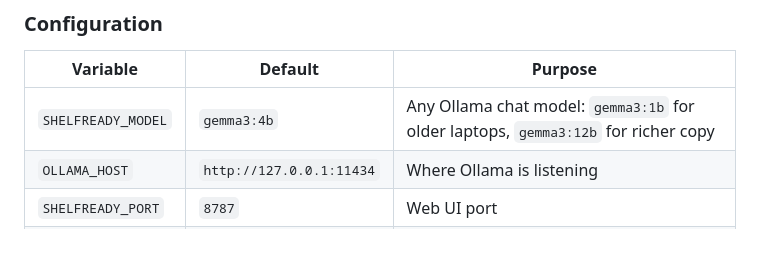
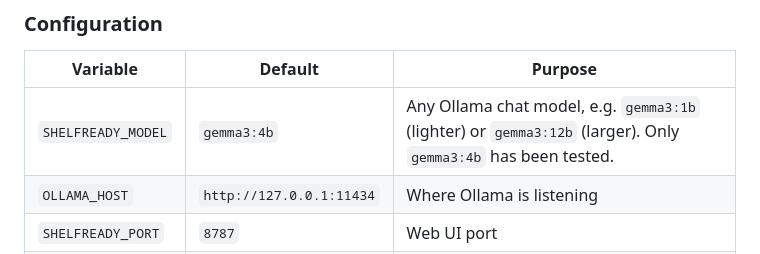
Before and after one commit to ctopp11/shelfready, a Markdown page: README.md, the part around the change. GitHub-like rendering.

Commit message:
README: clarify tested model

```diff
--- a/README.md
+++ b/README.md
@@ -49,7 +49,7 @@ Open **http://127.0.0.1:8787**, click **Try a sample brief**, then **Write my li
 
 | Variable | Default | Purpose |
 | --- | --- | --- |
-| `SHELFREADY_MODEL` | `gemma3:4b` | Any Ollama chat model: `gemma3:1b` for older laptops, `gemma3:12b` for richer copy |
+| `SHELFREADY_MODEL` | `gemma3:4b` | Any Ollama chat model, e.g. `gemma3:1b` (lighter) or `gemma3:12b` (larger). Only `gemma3:4b` has been tested. |
 | `OLLAMA_HOST` | `http://127.0.0.1:11434` | Where Ollama is listening |
 | `SHELFREADY_PORT` | `8787` | Web UI port |
 | `SHELFREADY_HOST` | `127.0.0.1` | Bind address. It stays on localhost by default. |
```
